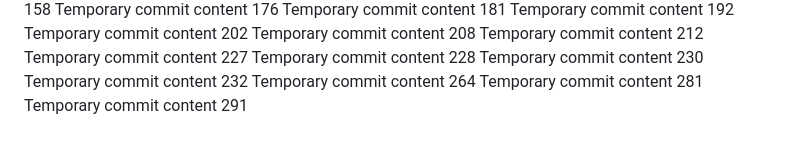
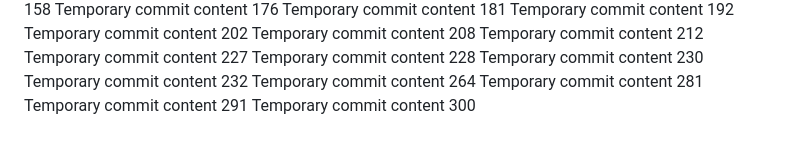
Before and after one commit to Antol8008/GIT, a Markdown page: report.md, the part around the change. Rendered like a GitHub page.

```diff
--- a/report.md
+++ b/report.md
@@ -125,3 +125,4 @@ Temporary commit content 232
 Temporary commit content 264
 Temporary commit content 281
 Temporary commit content 291
+Temporary commit content 300
```
